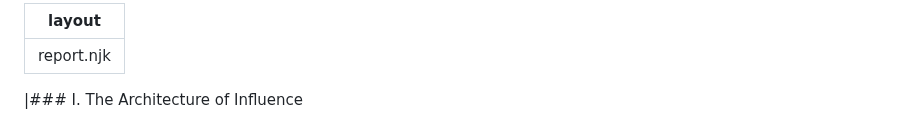
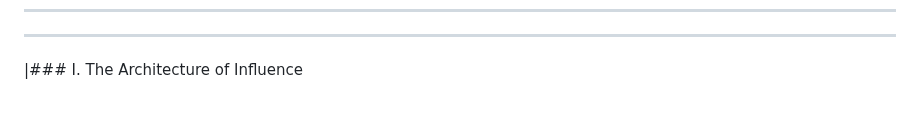
Before and after one commit to jp-dunlap/SFOFWatch, a Markdown page: reports/pennsylvania.md, the part around the change. GitHub-like rendering.

```diff
--- a/reports/pennsylvania.md
+++ b/reports/pennsylvania.md
@@ -1,5 +1,4 @@
 ---
-layout: report.njk
 ---
 |### I. The Architecture of Influence
 
```
